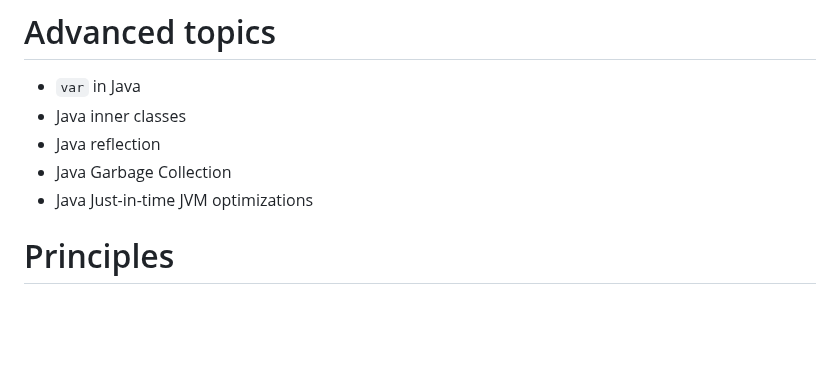
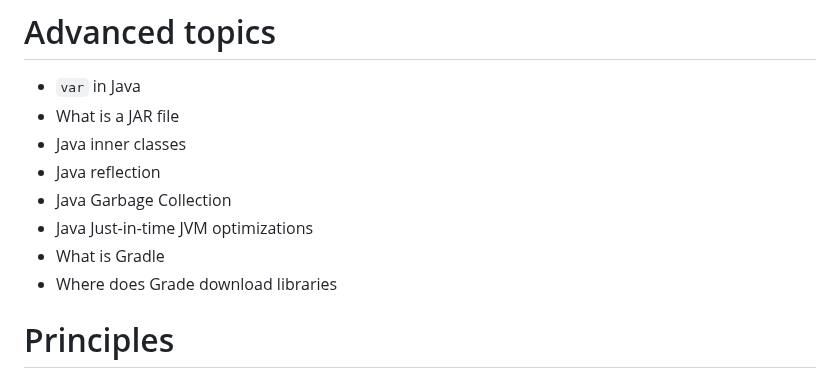
Before and after one commit to Billy-Spearman-WCCI/RaceCarExtension, a Markdown page: README.md, the part around the change. Rendered like a GitHub page; blank space fills up the shorter version.

Commit message:
More advanced topics

```diff
--- a/README.md
+++ b/README.md
@@ -1550,10 +1550,13 @@ curl -X POST http://localhost:8080/process_form -d fname=John -d lname=Doe
 # Advanced topics
 
 * `var` in Java
+* What is a JAR file
 * Java inner classes
 * Java reflection
 * Java Garbage Collection
 * Java Just-in-time JVM optimizations
+* What is Gradle
+* Where does Grade download libraries
 
 # Principles
 
```
